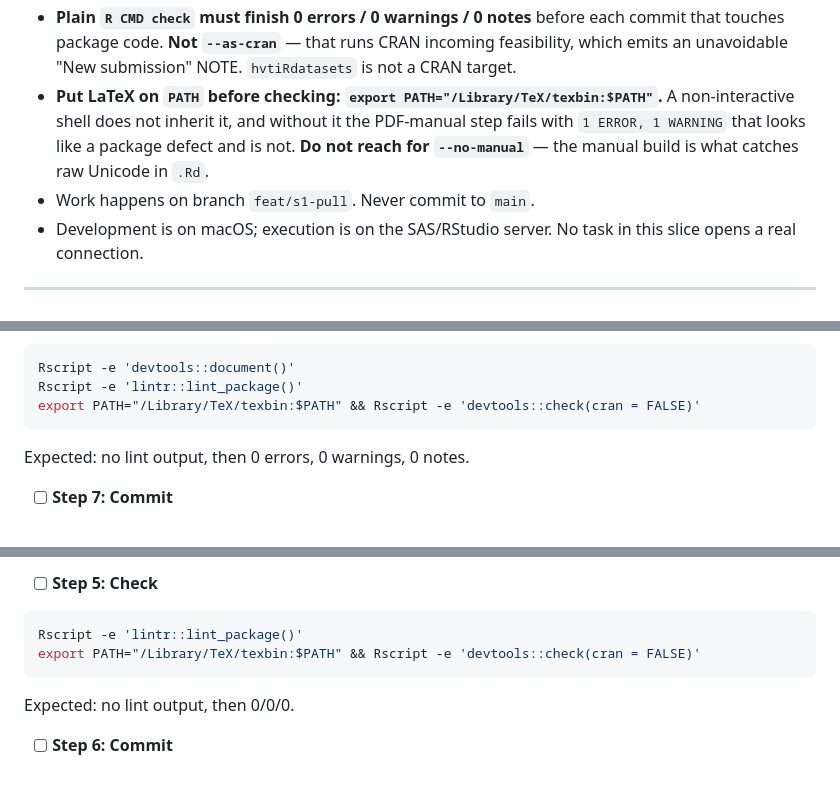
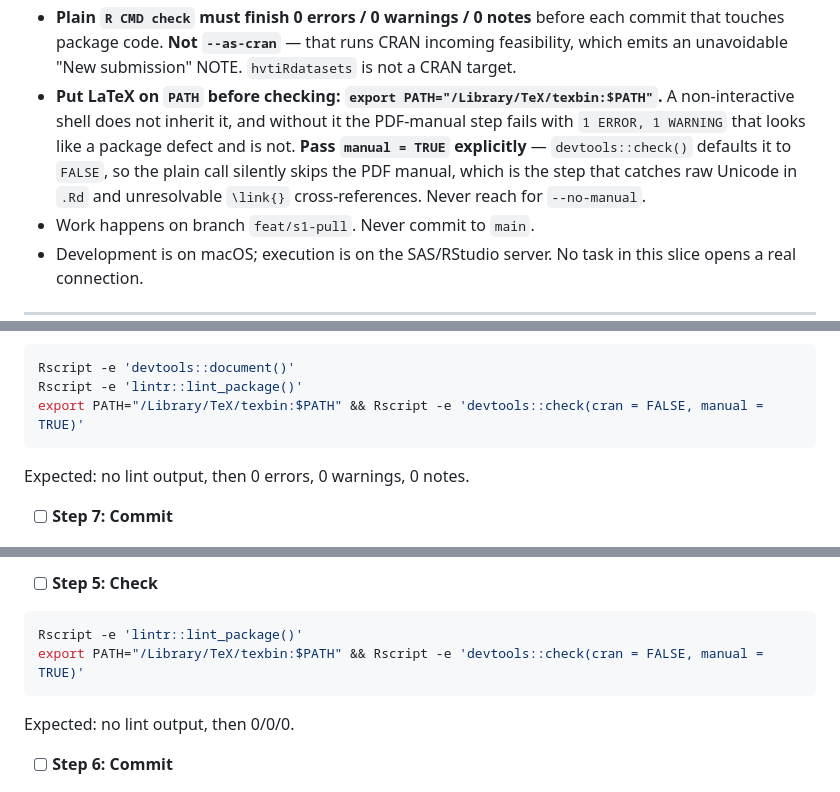
Before and after one commit to ehrlinger/hvtiRdatabuild, a Markdown page: specs/plans/2026-08-06-hvtiRdatasets-s1.md, 3 parts joined by grey strips. GitHub-like rendering.

````diff
--- a/specs/plans/2026-08-06-hvtiRdatasets-s1.md
+++ b/specs/plans/2026-08-06-hvtiRdatasets-s1.md
@@ -36,7 +36,7 @@
 - **Every new exported topic must be added to `_pkgdown.yml`'s `reference:` index in the same task that exports it.** The index is explicit, and pkgdown fails the build on a topic that exists but is not listed. The `pkgdown.yaml` workflow runs on every push.
 - **Documentation must be committed in sync with its roxygen sources.** The `docs-current` CI job runs `roxygen2::roxygenise()` and then `git diff --exit-code man/ NAMESPACE DESCRIPTION`. Always `devtools::document()` and commit `man/` and `NAMESPACE` alongside the code. Local roxygen2 must be **8.1.0** — CI pins it, and roxygen stamps its own version into `Config/roxygen2/version`, so a mismatched local version fails the check on a version line rather than a doc change.
 - **Plain `R CMD check` must finish 0 errors / 0 warnings / 0 notes** before each commit that touches package code. **Not `--as-cran`** — that runs CRAN incoming feasibility, which emits an unavoidable "New submission" NOTE. `hvtiRdatasets` is not a CRAN target.
-- **Put LaTeX on `PATH` before checking: `export PATH="/Library/TeX/texbin:$PATH"`.** A non-interactive shell does not inherit it, and without it the PDF-manual step fails with `1 ERROR, 1 WARNING` that looks like a package defect and is not. **Do not reach for `--no-manual`** — the manual build is what catches raw Unicode in `.Rd`.
+- **Put LaTeX on `PATH` before checking: `export PATH="/Library/TeX/texbin:$PATH"`.** A non-interactive shell does not inherit it, and without it the PDF-manual step fails with `1 ERROR, 1 WARNING` that looks like a package defect and is not. **Pass `manual = TRUE` explicitly** — `devtools::check()` defaults it to `FALSE`, so the plain call silently skips the PDF manual, which is the step that catches raw Unicode in `.Rd` and unresolvable `\link{}` cross-references. Never reach for `--no-manual`.
 - Work happens on branch `feat/s1-pull`. Never commit to `main`.
 - Development is on macOS; execution is on the SAS/RStudio server. No task in this slice opens a real connection.
 
@@ -337,7 +337,7 @@ First add this task's newly exported topic(s) to the `Pull: Warehouse to R` sect
 ```bash
 Rscript -e 'devtools::document()'
 Rscript -e 'lintr::lint_package()'
-export PATH="/Library/TeX/texbin:$PATH" && Rscript -e 'devtools::check(cran = FALSE)'
+export PATH="/Library/TeX/texbin:$PATH" && Rscript -e 'devtools::check(cran = FALSE, manual = TRUE)'
 ```
 Expected: no lint output, then 0 errors, 0 warnings, 0 notes.
 
@@ -570,7 +570,7 @@ Expected: PASS, 8 tests.
 
 ```bash
 Rscript -e 'lintr::lint_package()'
-export PATH="/Library/TeX/texbin:$PATH" && Rscript -e 'devtools::check(cran = FALSE)'
+export PATH="/Library/TeX/texbin:$PATH" && Rscript -e 'devtools::check(cran = FALSE, manual = TRUE)'
 ```
 Expected: no lint output, then 0/0/0.
 
````
Also changed, not shown: other parts of specs/plans/2026-08-06-hvtiRdatasets-s1.md (+4 -4 lines).
